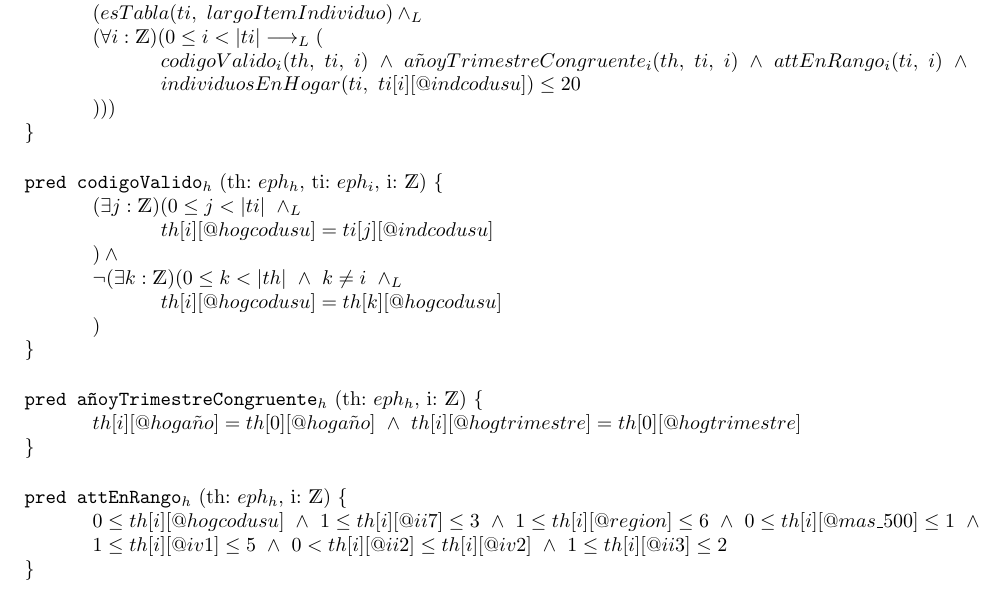
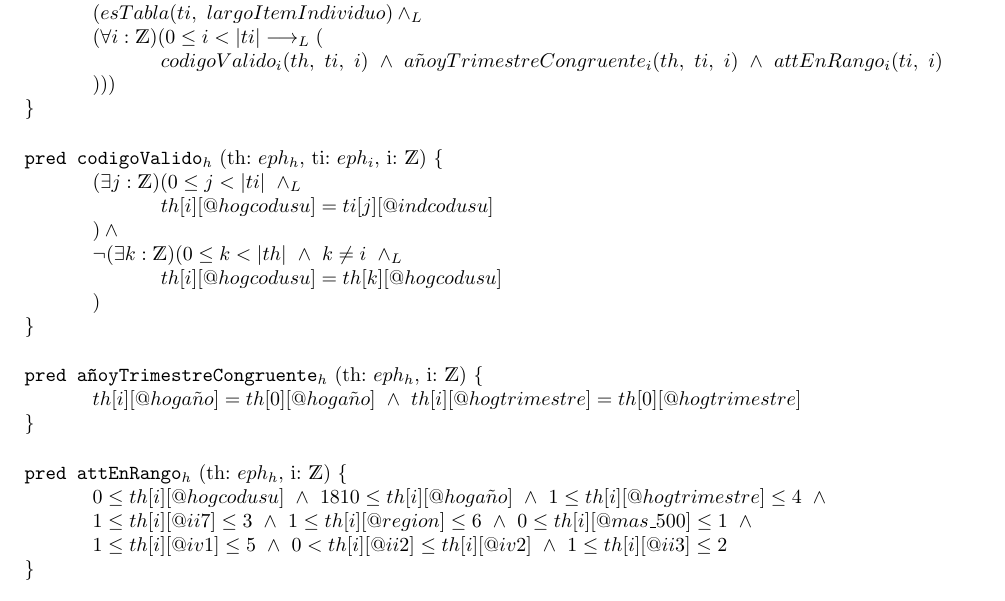
Before and after one commit to fedeaar/aed1-tp01, a LaTeX document (version template/solucion.tex): part of page 2 of 5, cut so that both start at the same text. Compiled offline with pdfLaTeX.

Commit message:
Update solucion.tex

```diff
--- a/version template/solucion.tex
+++ b/version template/solucion.tex
@@ -59,9 +59,10 @@
     \comment{\tab}{tabla individuos}
     \tab (esTabla(ti,\ largoItemIndividuo) \yLuego\\
     \tab(\forall i: \ent)(0 \leq i < |ti| \implicaLuego (\\
-    \tab\tab codigoValido_i(th,\ ti,\ i)\ \y\ a\tilde{n}oyTrimestreCongruente_i(th,\ ti,\ i)\ \y\ attEnRango_i(ti,\ i)\ \y\\
-    \tab\tab individuosEnHogar (ti,\ ti[i][@indcodusu]) \leq 20\\
+    \tab\tab codigoValido_i(th,\ ti,\ i)\ \y\ a\tilde{n}oyTrimestreCongruente_i(th,\ ti,\ i)\ \y\ attEnRango_i(ti,\ i)\\
+    % \tab\tab individuosEnHogar (ti,\ ti[i][@indcodusu]) \leq 20\\
     \tab)))\\
+% Deje el filtro de maximo 20 personas en attEnRangoi
 }
 $\newline$
 \noindent\pred{codigoValido$_{h}$}{th: $eph_{h}$, ti: $eph_{i}$, i: \ent}{\\
@@ -77,12 +78,14 @@ $\newline$
     \tab th[i][@hoga\tilde{n}o] = th[0][@hoga\tilde{n}o]\ \y \ th[i][@hogtrimestre] = th[0][@hogtrimestre]\\
 }
 $\newline$
-\noindent\pred{attEnRango$_{h}$}{th: $eph_{h}$, i: \ent}{\\
+\pred{attEnRango$_{h}$}{th: $eph_{h}$, i: \ent}{\\
     %-90 \:\:\leq th[i][@hoglatitud] \leq 90 \y\\
     %-180 \leq th[i][@hoglongitud] \leq 180 \y\\
-    \tab 0 \leq th[i][@hogcodusu]\ \y\ 1 \leq th[i][@ii7] \leq 3\ \y\ 1 \leq th[i][@region] \leq 6\ \y\ 0 \leq th[i][@mas\_500] \leq 1\ \y\\
+    \tab 0 \leq th[i][@hogcodusu]\ \y\ 1810 \leq th[i][@hoga\tilde{n}o]\ \y\ 1 \leq th[i][@hogtrimestre] \leq 4\ \y\\
+    \tab 1 \leq th[i][@ii7] \leq 3\ \y\ 1 \leq th[i][@region] \leq 6\ \y\ 0 \leq th[i][@mas\_500] \leq 1\ \y\\
     \tab 1 \leq th[i][@iv1] \leq 5\ \y\ 0 < th[i][@ii2] \leq th[i][@iv2]\ \y \ 1 \leq th[i][@ii3] \leq 2\\
 }
+%Saqué un \noindent de attEnRangoh, me pareció que no agregaba nada
 $\newline$
 \noindent\pred{codigoValido$_{i}$}{th: $eph_{h}$, ti: $eph_{i}$, i: \ent}{\\
     \tab(\exists j: \ent)(0 \leq j < |th| \yLuego \\
```
